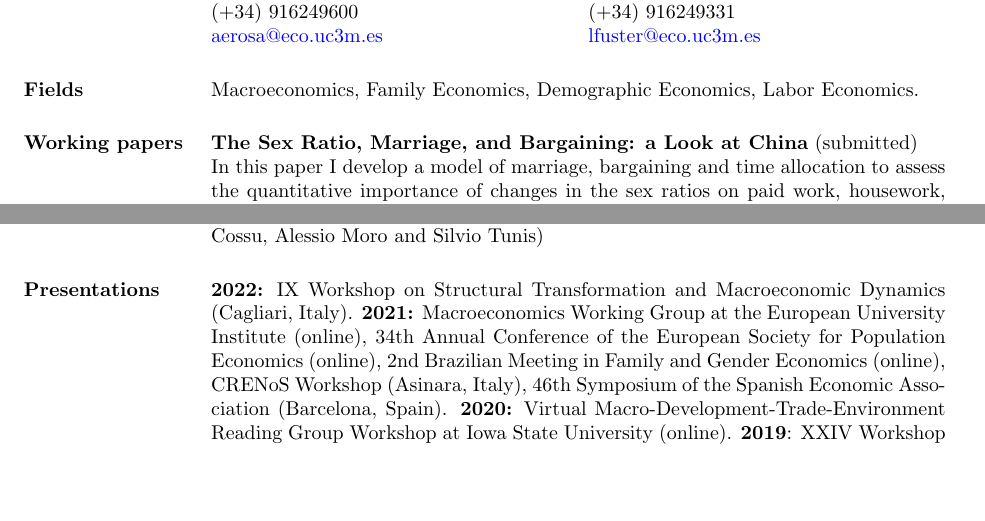
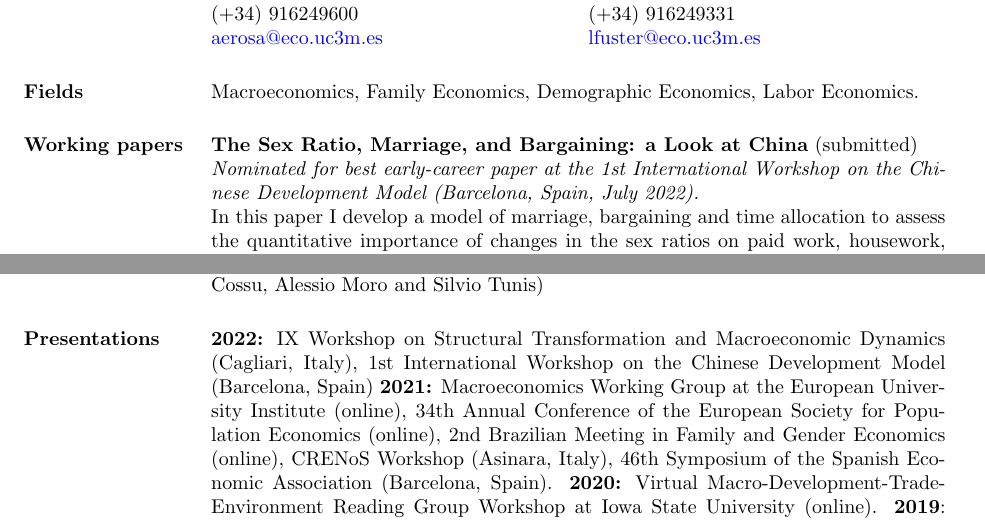
Before and after one commit to frarodri/frarodri.github.io, a LaTeX CV (CV/Academic CV.tex): two parts of pages 1 and 2 of 2, joined at a grey line, cut so that both start at the same text, the shorter picture padded with empty space. Compiled offline with pdfLaTeX.

Commit message:
CV update

```diff
--- a/CV/Academic CV.tex
+++ b/CV/Academic CV.tex
@@ -118,6 +118,7 @@ Macroeconomics, Family Economics, Demographic Economics, Labor Economics.
 
 \section{Working papers}
 {\bf The Sex Ratio, Marriage, and Bargaining: a Look at China} (submitted) \\
+\textit{Nominated for best early-career paper at the 1st International Workshop on the Chinese Development Model (Barcelona, Spain, July 2022).} \\
 In this paper I develop a model of marriage, bargaining and time allocation to assess the quantitative importance of changes in the sex ratios on paid work, housework, leisure and assortative mating. I then calibrate the model with Chinese data, as the country has been experiencing a surge in boy births relative to girls' since the 1980s. I find that changes in the sex ratio explain around half of the changes in married women paid work and leisure time between 1990 and 2010. Moreover, I find that the effect of the sex ratio operated mainly through bargaining within the household, and very marginally via marital sorting. Moreover, low and medium skilled women are the ones that have seen the largest improvement in their bargaining position.
 
 {\bf Quantifying the Impact of Childcare Subsidies on Social Security} (joint with Lidia Cruces) \\
@@ -132,7 +133,7 @@ and fertility: from short to long-run} (with Lidia Cruces)
 
 \section{Presentations}
 
-{\bf 2022:} IX Workshop on Structural Transformation and Macroeconomic Dynamics (Cagliari, Italy). {\bf 2021:} Macroeconomics Working Group at the European University Institute (online), 34th Annual Conference of the European Society for Population Economics (online), 2nd Brazilian Meeting in Family and Gender Economics (online), CRENoS Workshop (Asinara, Italy), 46th Symposium of the Spanish Economic Association (Barcelona, Spain). {\bf 2020:} Virtual Macro-Development-Trade-Environment Reading Group Workshop at Iowa State University (online). {\bf 2019}: XXIV Workshop on Dynamic Macroeconomics (Vigo, Spain), Macro Seminar at the University of Mannheim, 44th Symposium of the Spanish Economic Association (Alicante, Spain).
+{\bf 2022:} IX Workshop on Structural Transformation and Macroeconomic Dynamics (Cagliari, Italy), 1st International Workshop on the Chinese Development Model (Barcelona, Spain) {\bf 2021:} Macroeconomics Working Group at the European University Institute (online), 34th Annual Conference of the European Society for Population Economics (online), 2nd Brazilian Meeting in Family and Gender Economics (online), CRENoS Workshop (Asinara, Italy), 46th Symposium of the Spanish Economic Association (Barcelona, Spain). {\bf 2020:} Virtual Macro-Development-Trade-Environment Reading Group Workshop at Iowa State University (online). {\bf 2019}: XXIV Workshop on Dynamic Macroeconomics (Vigo, Spain), Macro Seminar at the University of Mannheim, 44th Symposium of the Spanish Economic Association (Alicante, Spain).
 
 %----------------------------------------------------------------------------------------
 %	COMPUTER SKILLS SECTION
```
Also changed, not shown: CV/Academic CV.pdf, 2 other files.
